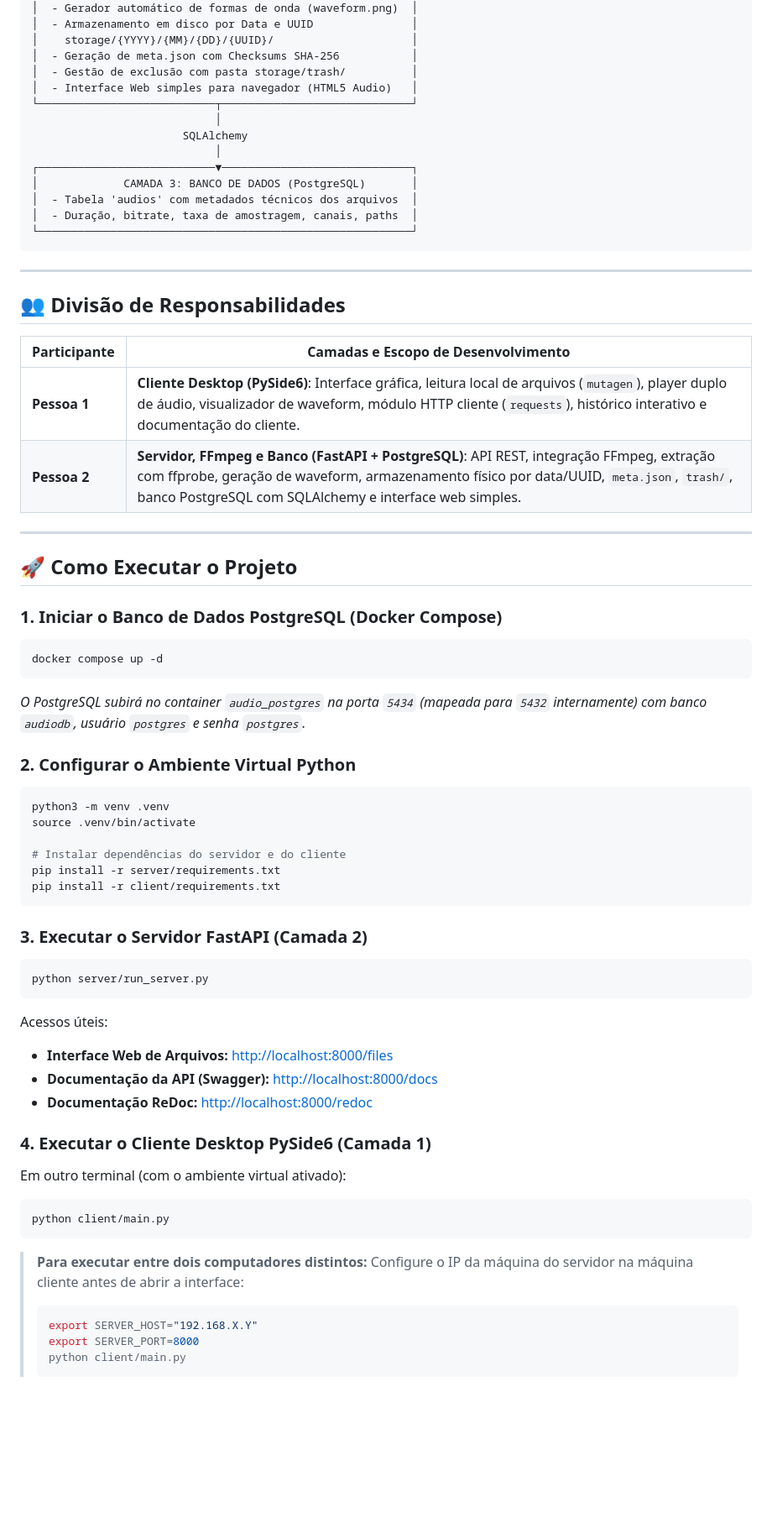
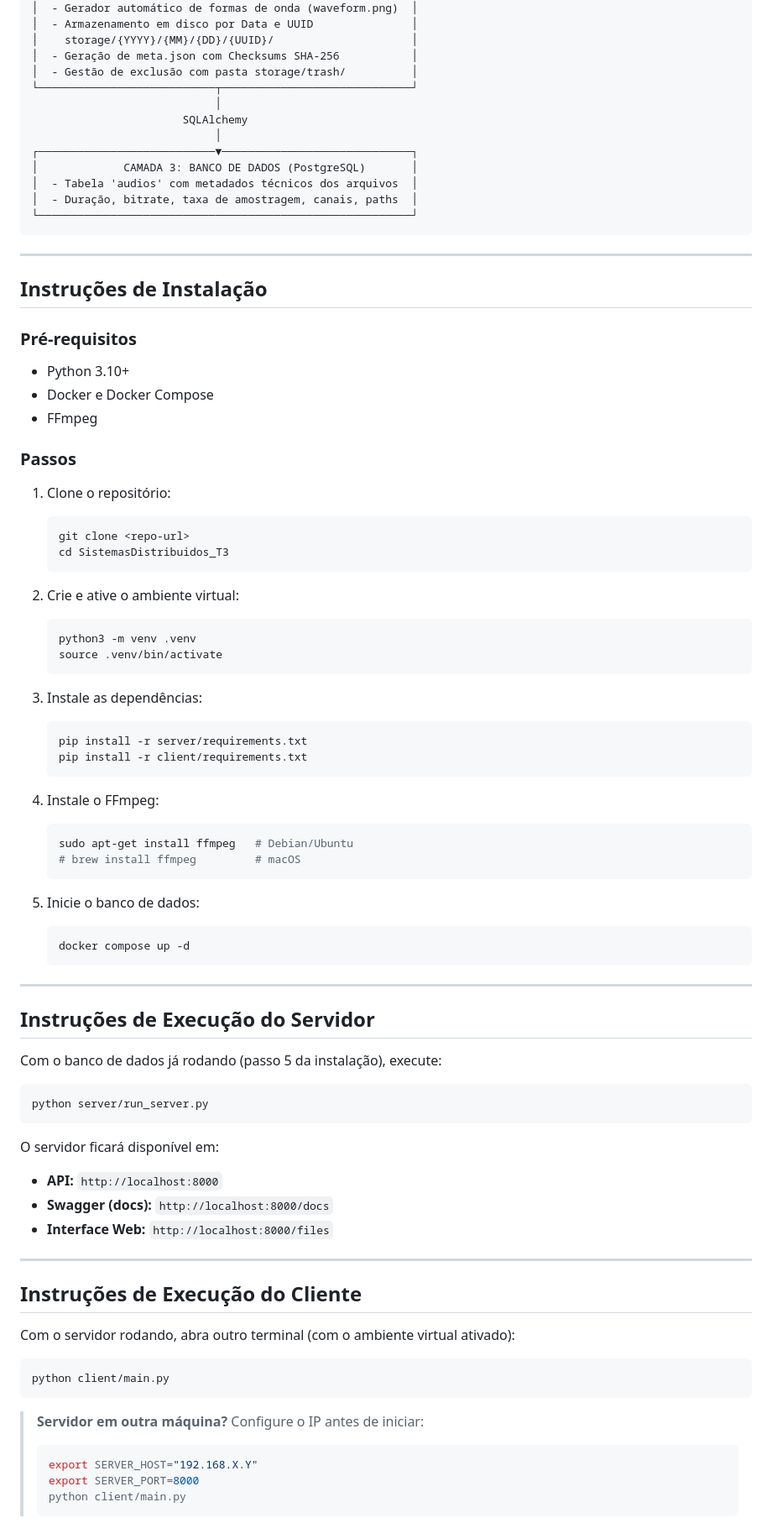
Before and after one commit to sthfnyy/SistemasDistribuidos_T3, a Markdown page: README.md, the part around the change printed below. Shown: that part at 84% size. Drawn GitHub-style; blank space fills up the shorter version.

````diff
--- a/README.md
+++ b/README.md
@@ -30,7 +36,6 @@ Sistema distribuído completo em 3 camadas (Cliente Desktop GUI, Servidor de Apl
 │    storage/{YYYY}/{MM}/{DD}/{UUID}/                     │
 │  - Geração de meta.json com Checksums SHA-256           │
 │  - Gestão de exclusão com pasta storage/trash/          │
-│  - Interface Web simples para navegador (HTML5 Audio)   │
 └───────────────────────────┬─────────────────────────────┘
                             │
                        SQLAlchemy
@@ -44,50 +49,70 @@ Sistema distribuído completo em 3 camadas (Cliente Desktop GUI, Servidor de Apl
 
 ---
 
-## 👥 Divisão de Responsabilidades
+## Instruções de Instalação
 
-| Participante | Camadas e Escopo de Desenvolvimento |
-|---|---|
-| **Pessoa 1** | **Cliente Desktop (PySide6)**: Interface gráfica, leitura local de arquivos (`mutagen`), player duplo de áudio, visualizador de waveform, módulo HTTP cliente (`requests`), histórico interativo e documentação do cliente. |
-| **Pessoa 2** | **Servidor, FFmpeg e Banco (FastAPI + PostgreSQL)**: API REST, integração FFmpeg, extração com ffprobe, geração de waveform, armazenamento físico por data/UUID, `meta.json`, `trash/`, banco PostgreSQL com SQLAlchemy e interface web simples. |
+### Pré-requisitos
+- Python 3.10+
+- Docker e Docker Compose
+- FFmpeg
+
+### Passos
+
+1. Clone o repositório:
+   ```bash
+   git clone <repo-url>
+   cd SistemasDistribuidos_T3
+   ```
+
+2. Crie e ative o ambiente virtual:
+   ```bash
+   python3 -m venv .venv
+   source .venv/bin/activate
+   ```
+
+3. Instale as dependências:
+   ```bash
+   pip install -r server/requirements.txt
+   pip install -r client/requirements.txt
+   ```
+
+4. Instale o FFmpeg:
+   ```bash
+   sudo apt-get install ffmpeg   # Debian/Ubuntu
+   # brew install ffmpeg         # macOS
+   ```
+
+5. Inicie o banco de dados:
+   ```bash
+   docker compose up -d
+   ```
 
 ---
 
-## 🚀 Como Executar o Projeto
+## Instruções de Execução do Servidor
 
-### 1. Iniciar o Banco de Dados PostgreSQL (Docker Compose)
-```bash
-docker compose up -d
-```
-*O PostgreSQL subirá no container `audio_postgres` na porta `5434` (mapeada para `5432` internamente) com banco `audiodb`, usuário `postgres` e senha `postgres`.*
+Com o banco de dados já rodando (passo 5 da instalação), execute:
 
-### 2. Configurar o Ambiente Virtual Python
-```bash
-python3 -m venv .venv
-source .venv/bin/activate
-
-# Instalar dependências do servidor e do cliente
-pip install -r server/requirements.txt
-pip install -r client/requirements.txt
-```
-
-### 3. Executar o Servidor FastAPI (Camada 2)
 ```bash
 python server/run_server.py
 ```
-Acessos úteis:
-- **Interface Web de Arquivos:** [http://localhost:8000/files](http://localhost:8000/files)
-- **Documentação da API (Swagger):** [http://localhost:8000/docs](http://localhost:8000/docs)
-- **Documentação ReDoc:** [http://localhost:8000/redoc](http://localhost:8000/redoc)
 
-### 4. Executar o Cliente Desktop PySide6 (Camada 1)
-Em outro terminal (com o ambiente virtual ativado):
+O servidor ficará disponível em:
+- **API:** `http://localhost:8000`
+- **Swagger (docs):** `http://localhost:8000/docs`
+- **Interface Web:** `http://localhost:8000/files`
+
+---
+
+## Instruções de Execução do Cliente
+
+Com o servidor rodando, abra outro terminal (com o ambiente virtual ativado):
+
 ```bash
 python client/main.py
 ```
 
-> **Para executar entre dois computadores distintos:**
-> Configure o IP da máquina do servidor na máquina cliente antes de abrir a interface:
+> **Servidor em outra máquina?** Configure o IP antes de iniciar:
 > ```bash
 > export SERVER_HOST="192.168.X.Y"
 > export SERVER_PORT=8000
````
Also changed, not shown: other parts of README.md (+52 -20 lines), client/README.md (deleted, +0 -103 lines), server/README.md (deleted, +0 -170 lines), printinterface/interface1.png (added), printinterface/interface2.png (added).
